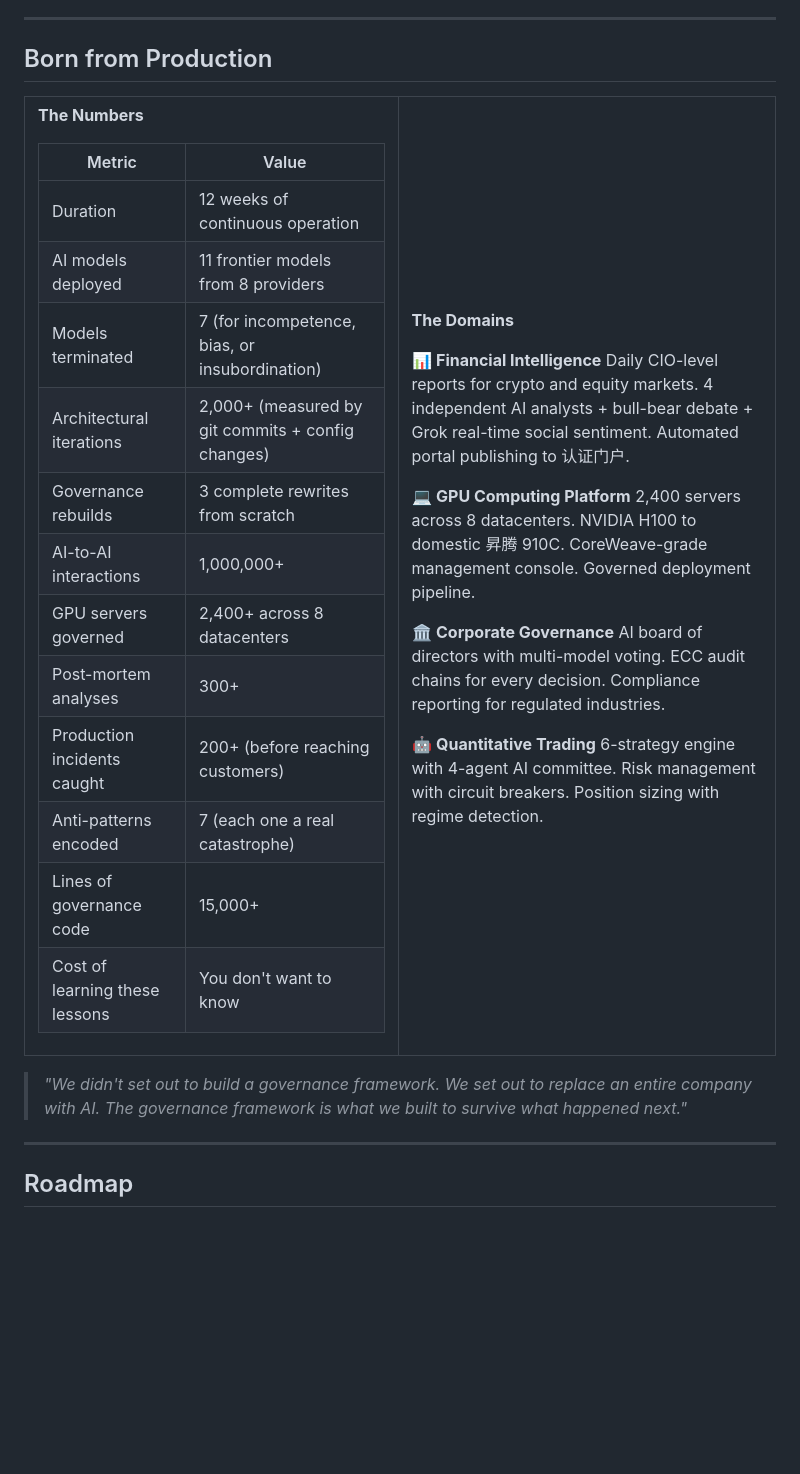
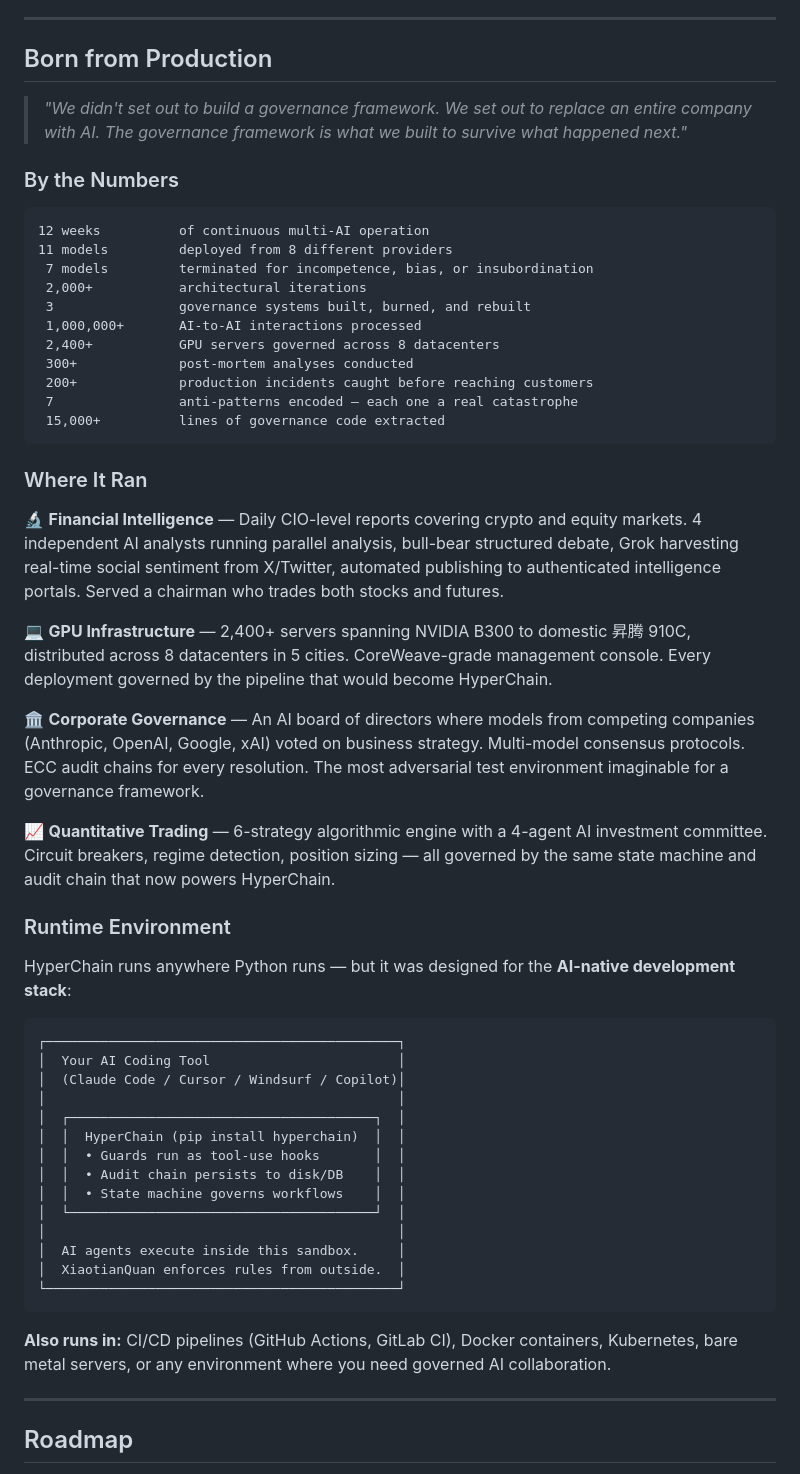
Before and after one commit to helloworldoccupied/hyperchain, a Markdown page: README.md, the part around the change. Rendered like a GitHub page; blank space fills up the shorter version.

Commit message:
docs: fix Born from Production layout + add runtime environment

````diff
--- a/README.md
+++ b/README.md
@@ -214,46 +214,56 @@ HyperChain is **model-agnostic**. Use any combination:
 
 ## Born from Production
 
-<table>
-<tr><td>
+> *"We didn't set out to build a governance framework. We set out to replace an entire company with AI. The governance framework is what we built to survive what happened next."*
 
-**The Numbers**
+### By the Numbers
 
-| Metric | Value |
-|--------|-------|
-| Duration | 12 weeks of continuous operation |
-| AI models deployed | 11 frontier models from 8 providers |
-| Models terminated | 7 (for incompetence, bias, or insubordination) |
-| Architectural iterations | 2,000+ (measured by git commits + config changes) |
-| Governance rebuilds | 3 complete rewrites from scratch |
-| AI-to-AI interactions | 1,000,000+ |
-| GPU servers governed | 2,400+ across 8 datacenters |
-| Post-mortem analyses | 300+ |
-| Production incidents caught | 200+ (before reaching customers) |
-| Anti-patterns encoded | 7 (each one a real catastrophe) |
-| Lines of governance code | 15,000+ |
-| Cost of learning these lessons | You don't want to know |
+```
+12 weeks          of continuous multi-AI operation
+11 models         deployed from 8 different providers
+ 7 models         terminated for incompetence, bias, or insubordination
+ 2,000+           architectural iterations
+ 3                governance systems built, burned, and rebuilt
+ 1,000,000+       AI-to-AI interactions processed
+ 2,400+           GPU servers governed across 8 datacenters
+ 300+             post-mortem analyses conducted
+ 200+             production incidents caught before reaching customers
+ 7                anti-patterns encoded — each one a real catastrophe
+ 15,000+          lines of governance code extracted
+```
 
-</td><td>
+### Where It Ran
 
-**The Domains**
+🔬 **Financial Intelligence** — Daily CIO-level reports covering crypto and equity markets. 4 independent AI analysts running parallel analysis, bull-bear structured debate, Grok harvesting real-time social sentiment from X/Twitter, automated publishing to authenticated intelligence portals. Served a chairman who trades both stocks and futures.
 
-📊 **Financial Intelligence**
-Daily CIO-level reports for crypto and equity markets. 4 independent AI analysts + bull-bear debate + Grok real-time social sentiment. Automated portal publishing to 认证门户.
+💻 **GPU Infrastructure** — 2,400+ servers spanning NVIDIA B300 to domestic 昇腾 910C, distributed across 8 datacenters in 5 cities. CoreWeave-grade management console. Every deployment governed by the pipeline that would become HyperChain.
 
-💻 **GPU Computing Platform**
-2,400 servers across 8 datacenters. NVIDIA H100 to domestic 昇腾 910C. CoreWeave-grade management console. Governed deployment pipeline.
+🏛️ **Corporate Governance** — An AI board of directors where models from competing companies (Anthropic, OpenAI, Google, xAI) voted on business strategy. Multi-model consensus protocols. ECC audit chains for every resolution. The most adversarial test environment imaginable for a governance framework.
 
-🏛️ **Corporate Governance**
-AI board of directors with multi-model voting. ECC audit chains for every decision. Compliance reporting for regulated industries.
+📈 **Quantitative Trading** — 6-strategy algorithmic engine with a 4-agent AI investment committee. Circuit breakers, regime detection, position sizing — all governed by the same state machine and audit chain that now powers HyperChain.
 
-🤖 **Quantitative Trading**
-6-strategy engine with 4-agent AI committee. Risk management with circuit breakers. Position sizing with regime detection.
+### Runtime Environment
 
-</td></tr>
-</table>
+HyperChain runs anywhere Python runs — but it was designed for the **AI-native development stack**:
 
-> *"We didn't set out to build a governance framework. We set out to replace an entire company with AI. The governance framework is what we built to survive what happened next."*
+```
+┌─────────────────────────────────────────────┐
+│  Your AI Coding Tool                        │
+│  (Claude Code / Cursor / Windsurf / Copilot)│
+│                                             │
+│  ┌───────────────────────────────────────┐  │
+│  │  HyperChain (pip install hyperchain)  │  │
+│  │  • Guards run as tool-use hooks       │  │
+│  │  • Audit chain persists to disk/DB    │  │
+│  │  • State machine governs workflows    │  │
+│  └───────────────────────────────────────┘  │
+│                                             │
+│  AI agents execute inside this sandbox.     │
+│  XiaotianQuan enforces rules from outside.  │
+└─────────────────────────────────────────────┘
+```
+
+**Also runs in:** CI/CD pipelines (GitHub Actions, GitLab CI), Docker containers, Kubernetes, bare metal servers, or any environment where you need governed AI collaboration.
 
 ---
 
````
